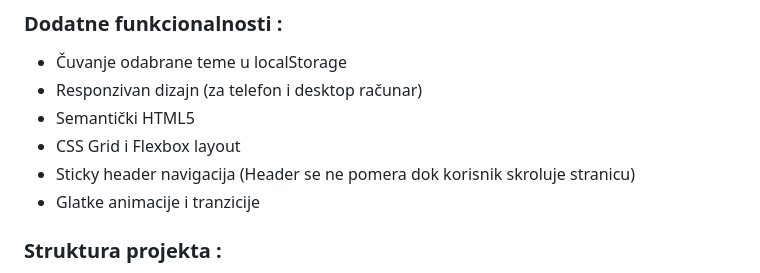
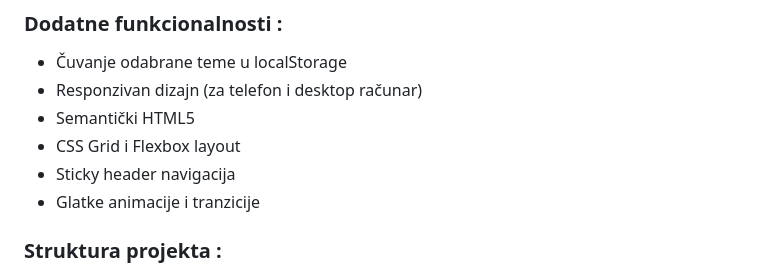
Before and after one commit to nv-web151/Derma-ethica, a Markdown page: README.md, the part around the change. Drawn GitHub-style.

```diff
--- a/README.md
+++ b/README.md
@@ -45,7 +45,7 @@ Derma Ethica je potpuno responzivan sajt kreiran sa HTML5, CSS3 i JavaScript-om.
 - Responzivan dizajn (za telefon i desktop računar)
 - Semantički HTML5
 - CSS Grid i Flexbox layout
-- Sticky header navigacija (Header se ne pomera dok korisnik skroluje stranicu)
+- Sticky header navigacija
 - Glatke animacije i tranzicije
 
 ### Struktura projekta :
```
